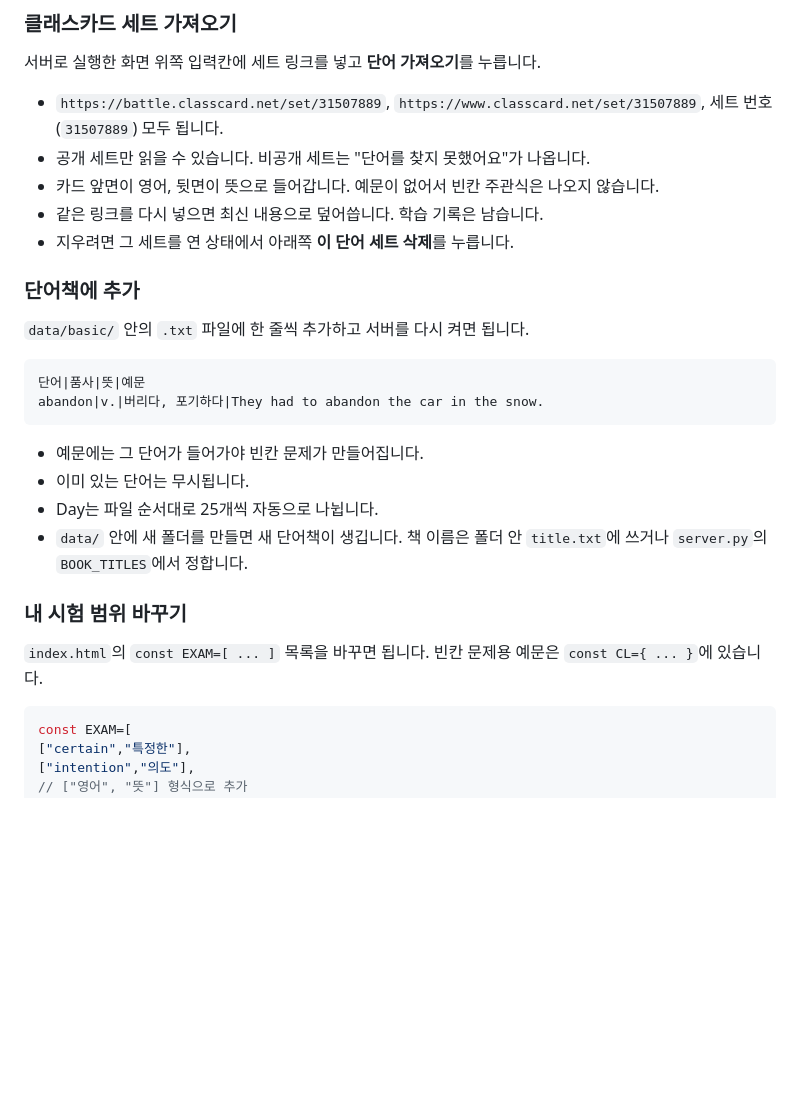
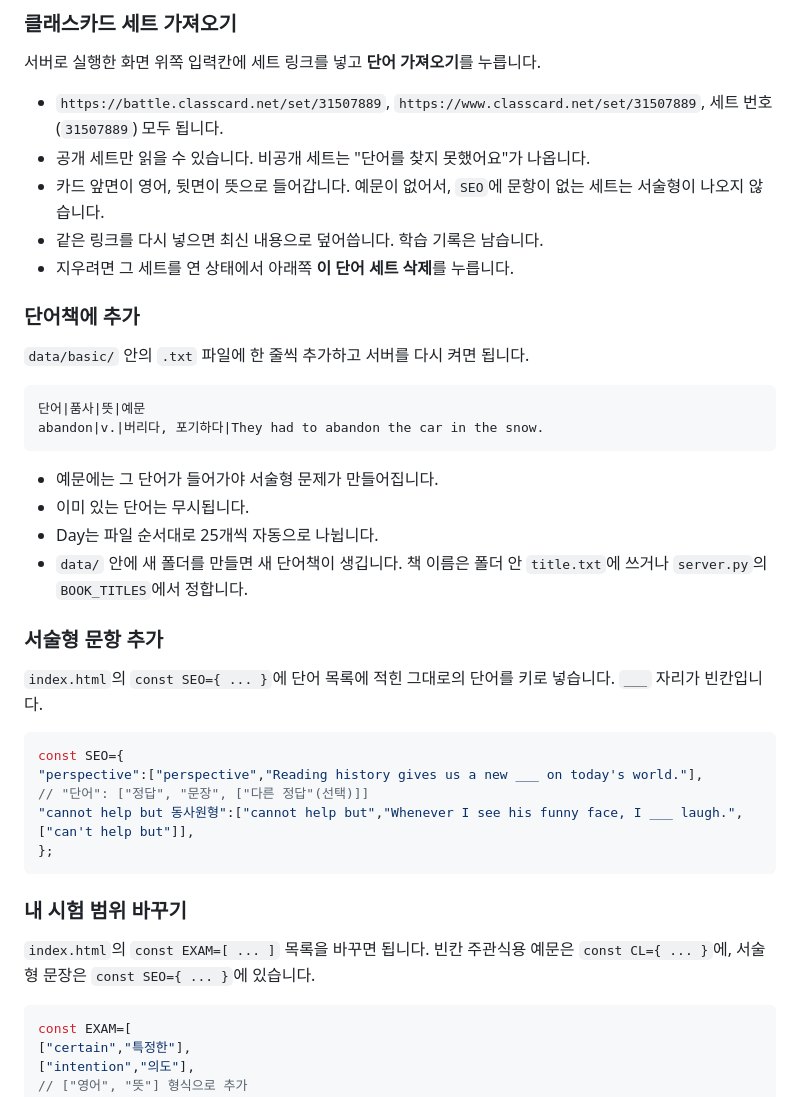
Before and after one commit to yeoyunu3-cloud/EngWord, a Markdown page: README.md, the part around one of its changes. GitHub-like rendering; blank space fills up the shorter version.

````diff
--- a/README.md
+++ b/README.md
@@ -176,7 +230,7 @@ EngWord/
 
 - `https://battle.classcard.net/set/31507889`, `https://www.classcard.net/set/31507889`, 세트 번호(`31507889`) 모두 됩니다.
 - 공개 세트만 읽을 수 있습니다. 비공개 세트는 "단어를 찾지 못했어요"가 나옵니다.
-- 카드 앞면이 영어, 뒷면이 뜻으로 들어갑니다. 예문이 없어서 빈칸 주관식은 나오지 않습니다.
+- 카드 앞면이 영어, 뒷면이 뜻으로 들어갑니다. 예문이 없어서, `SEO`에 문항이 없는 세트는 서술형이 나오지 않습니다.
 - 같은 링크를 다시 넣으면 최신 내용으로 덮어씁니다. 학습 기록은 남습니다.
 - 지우려면 그 세트를 연 상태에서 아래쪽 **이 단어 세트 삭제**를 누릅니다.
 
@@ -189,14 +243,26 @@ EngWord/
 abandon|v.|버리다, 포기하다|They had to abandon the car in the snow.
 ```
 
-- 예문에는 그 단어가 들어가야 빈칸 문제가 만들어집니다.
+- 예문에는 그 단어가 들어가야 서술형 문제가 만들어집니다.
 - 이미 있는 단어는 무시됩니다.
 - Day는 파일 순서대로 25개씩 자동으로 나뉩니다.
 - `data/` 안에 새 폴더를 만들면 새 단어책이 생깁니다. 책 이름은 폴더 안 `title.txt`에 쓰거나 `server.py`의 `BOOK_TITLES`에서 정합니다.
 
+### 서술형 문항 추가
+
+`index.html`의 `const SEO={ ... }`에 단어 목록에 적힌 그대로의 단어를 키로 넣습니다. `___` 자리가 빈칸입니다.
+
+```js
+const SEO={
+"perspective":["perspective","Reading history gives us a new ___ on today's world."],
+// "단어": ["정답", "문장", ["다른 정답"(선택)]]
+"cannot help but 동사원형":["cannot help but","Whenever I see his funny face, I ___ laugh.",["can't help but"]],
+};
+```
+
 ### 내 시험 범위 바꾸기
 
-`index.html`의 `const EXAM=[ ... ]` 목록을 바꾸면 됩니다. 빈칸 문제용 예문은 `const CL={ ... }`에 있습니다.
+`index.html`의 `const EXAM=[ ... ]` 목록을 바꾸면 됩니다. 빈칸 주관식용 예문은 `const CL={ ... }`에, 서술형 문장은 `const SEO={ ... }`에 있습니다.
 
 ```js
 const EXAM=[
````
Also changed, not shown: other parts of README.md (+94 -40 lines), docs/descriptive.png (added), docs/home.png, docs/written.png, 1 other file.
